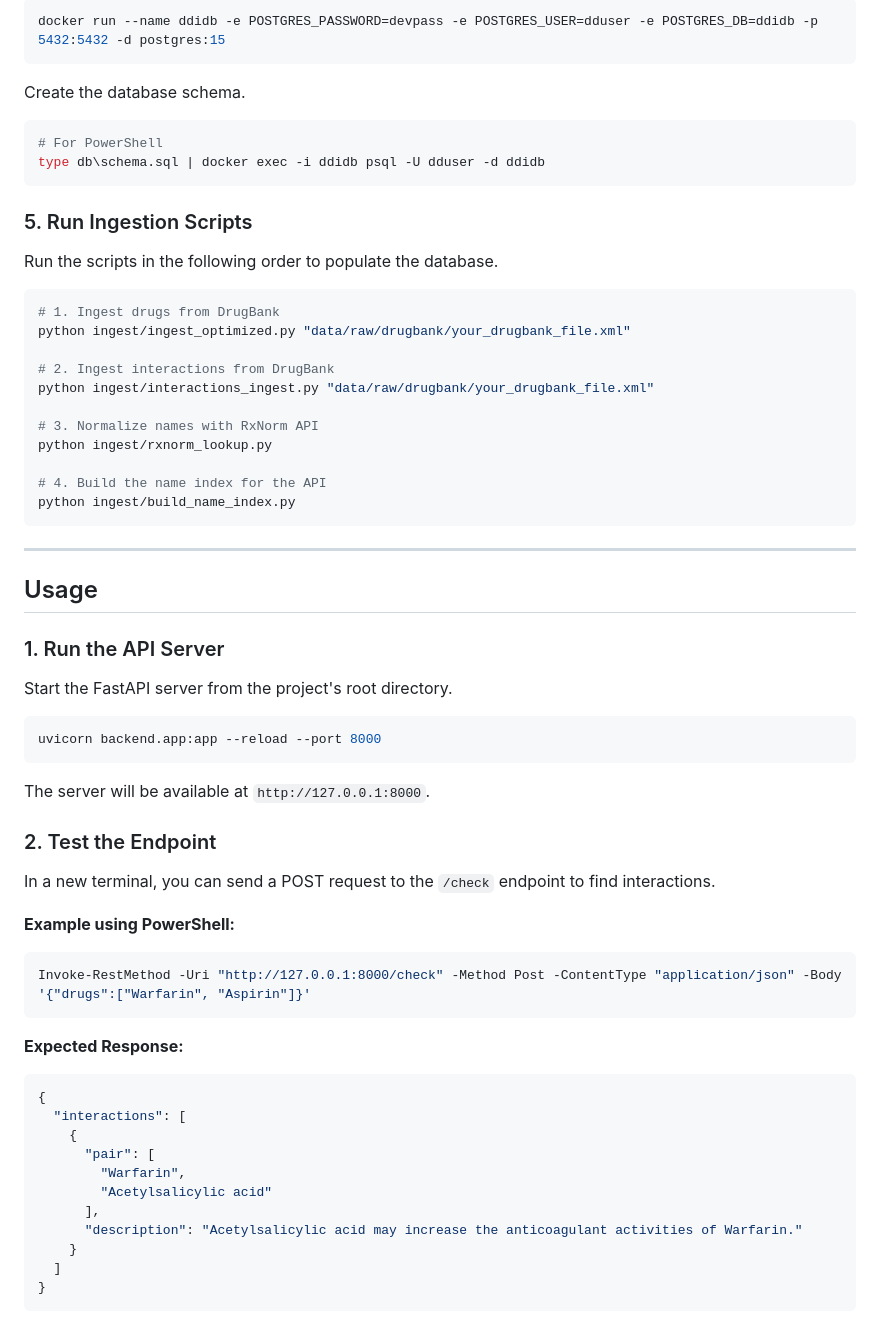
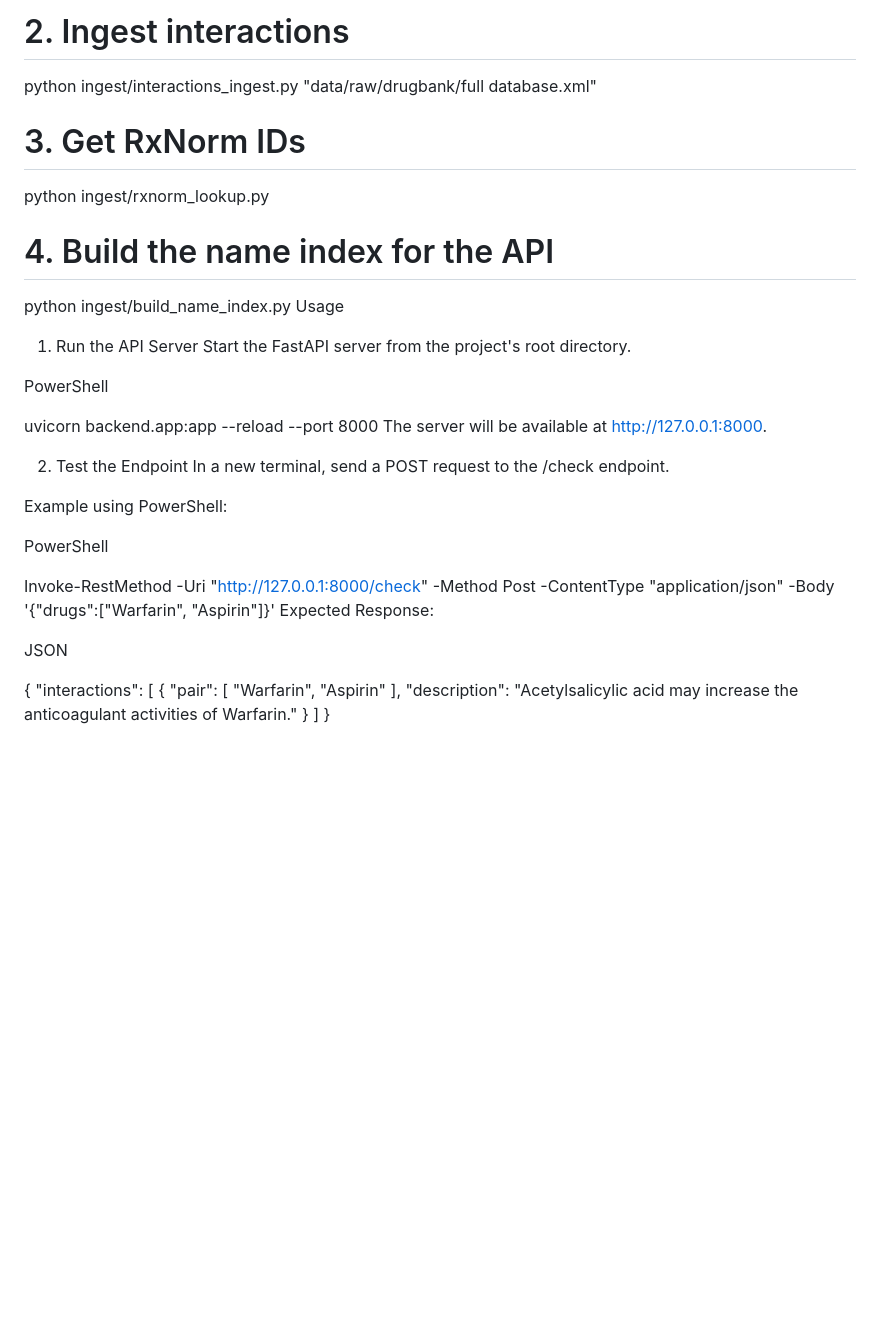
Before and after one commit to 4EdmunPeyton21/DDI, a Markdown page: README.md, the part around one of its changes. GitHub-like rendering; blank space fills up the shorter version.

````diff
--- a/README.md
+++ b/README.md
@@ -66,69 +91,41 @@ Ensure Docker Desktop is running, then start the PostgreSQL container.
 
-```bash
-docker run --name ddidb -e POSTGRES_PASSWORD=devpass -e POSTGRES_USER=dduser -e POSTGRES_DB=ddidb -p 5432:5432 -d postgres:15
-```
+# 2. Ingest interactions
+python ingest/interactions_ingest.py "data/raw/drugbank/full database.xml"
 
-Create the database schema.
-
-```powershell
-# For PowerShell
-type db\schema.sql | docker exec -i ddidb psql -U dduser -d ddidb
-```
-
-### 5\. Run Ingestion Scripts
-
-Run the scripts in the following order to populate the database.
-
-```powershell
-# 1. Ingest drugs from DrugBank
-python ingest/ingest_optimized.py "data/raw/drugbank/your_drugbank_file.xml"
-
-# 2. Ingest interactions from DrugBank
-python ingest/interactions_ingest.py "data/raw/drugbank/your_drugbank_file.xml"
-
-# 3. Normalize names with RxNorm API
+# 3. Get RxNorm IDs
 python ingest/rxnorm_lookup.py
 
 # 4. Build the name index for the API
 python ingest/build_name_index.py
-```
-
------
-
-## Usage
-
-### 1\. Run the API Server
-
+Usage
+1. Run the API Server
 Start the FastAPI server from the project's root directory.
 
-```powershell
+PowerShell
+
 uvicorn backend.app:app --reload --port 8000
-```
+The server will be available at http://127.0.0.1:8000.
 
-The server will be available at `http://127.0.0.1:8000`.
+2. Test the Endpoint
+In a new terminal, send a POST request to the /check endpoint.
 
-### 2\. Test the Endpoint
+Example using PowerShell:
 
-In a new terminal, you can send a POST request to the `/check` endpoint to find interactions.
+PowerShell
 
-**Example using PowerShell:**
+Invoke-RestMethod -Uri "http://127.0.0.1:8000/check" -Method Post -ContentType "application/json" -Body '{"drugs":["Warfarin", "Aspirin"]}'
+Expected Response:
 
-```powershell
-Invoke-RestMethod -Uri "http://127.0.0.1:8000/check" -Method Post -ContentType "application/json" -Body '{"drugs":["Warfarin", "Aspirin"]}'
-```
+JSON
 
-**Expected Response:**
-
-```json
 {
   "interactions": [
     {
       "pair": [
         "Warfarin",
-        "Acetylsalicylic acid"
+        "Aspirin"
       ],
       "description": "Acetylsalicylic acid may increase the anticoagulant activities of Warfarin."
     }
   ]
 }
-```
````
Also changed, not shown: other parts of README.md (+65 -40 lines).
